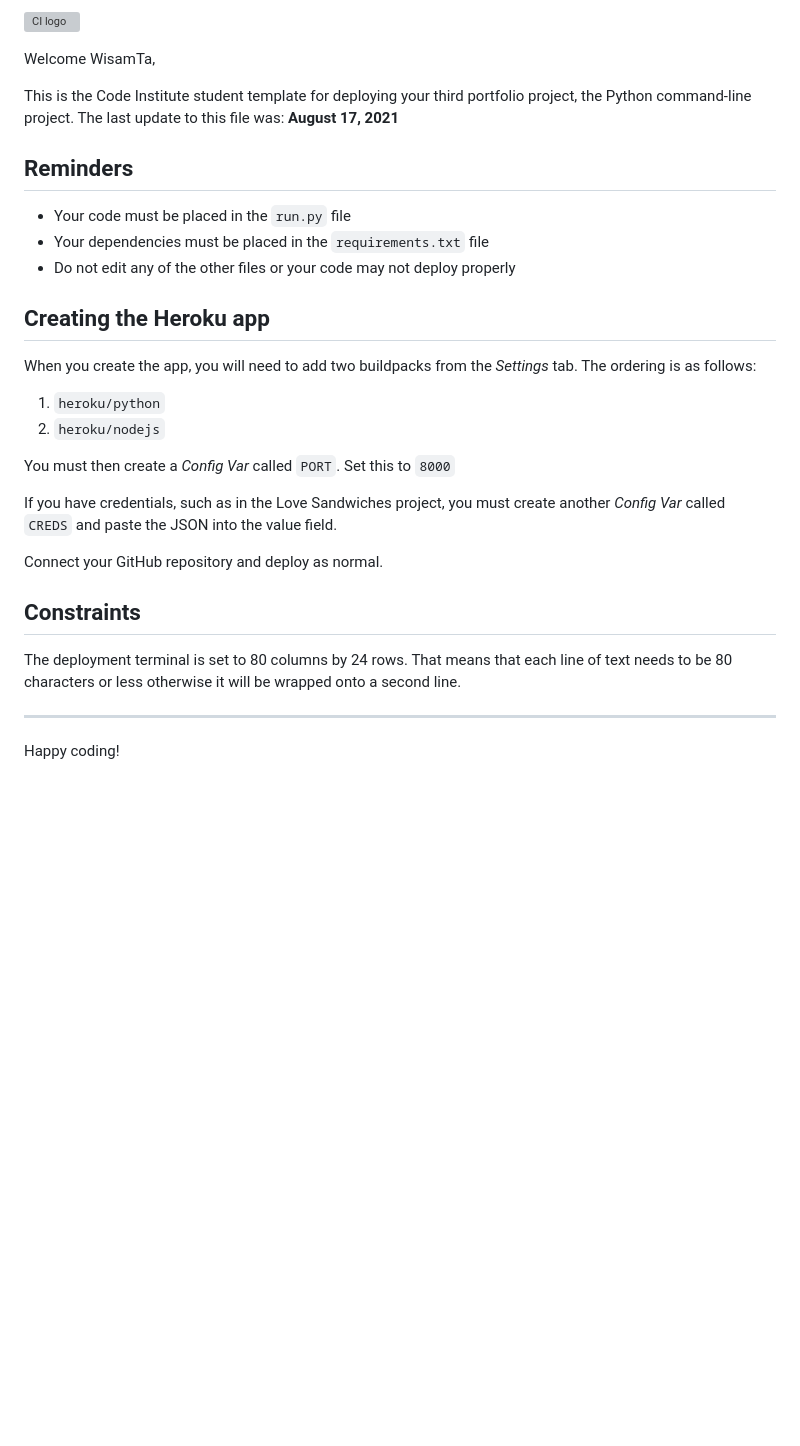
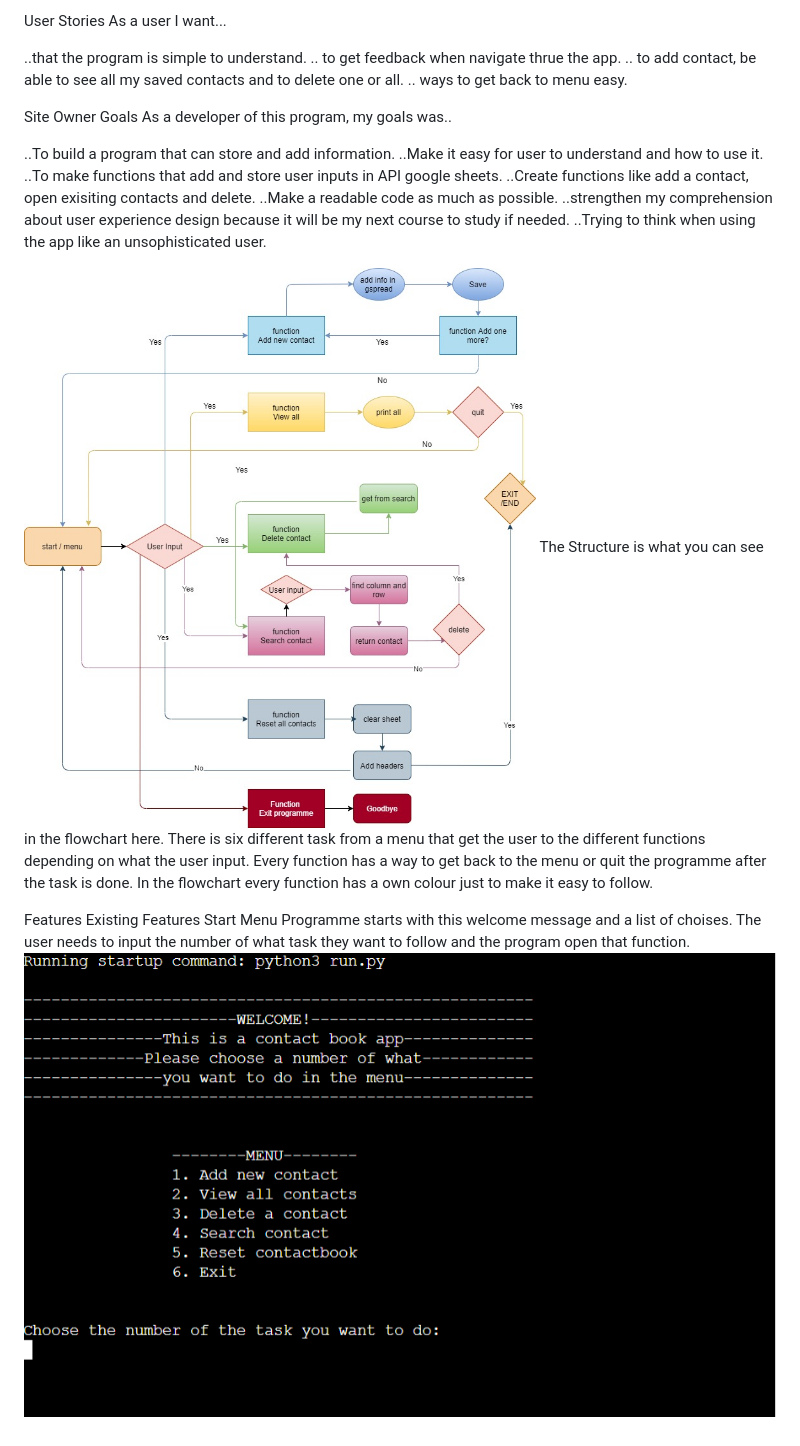
Before and after one commit to WisamTa/Contact-book, a Markdown page: README.md, the part around the change. GitHub-like rendering; pictures changed too: assest/images/flowchart.jpg (added), assest/images/start.png (added); blank space fills up the shorter version; grey boxes are pictures that could not be loaded.

Commit message:
Starting writting Read.me file

```diff
--- a/README.md
+++ b/README.md
@@ -1,31 +1,27 @@
-![CI logo](https://codeinstitute.s3.amazonaws.com/fullstack/ci_logo_small.png)
+User Stories
+As a user I want...
 
-Welcome WisamTa,
+..that the program is simple to understand.
+.. to get feedback when navigate thrue the app.
+.. to add contact, be able to see all my saved contacts and to delete one or all.
+.. ways to get back to menu easy.
 
-This is the Code Institute student template for deploying your third portfolio project, the Python command-line project. The last update to this file was: **August 17, 2021**
+Site Owner Goals
+As a developer of this program, my goals was..
 
-## Reminders
+..To build a program that can store and add information.
+..Make it easy for user to understand and how to use it.
+..To make functions that add and store user inputs in API google sheets.
+..Create functions like add a contact, open exisiting contacts and delete.
+..Make a readable code as much as possible.
+..strengthen my comprehension about user experience design because it will be my next course to study if needed.
+..Trying to think when using the app like an unsophisticated user.
 
-* Your code must be placed in the `run.py` file
-* Your dependencies must be placed in the `requirements.txt` file
-* Do not edit any of the other files or your code may not deploy properly
+![This is an image](assest/images/flowchart.jpg)
+The Structure is what you can see in the flowchart here. There is six different task from a menu that get the user to the different functions depending on what the user input. Every function has a way to get back to the menu or quit the programme after the task is done. In the flowchart every function has a own colour just to make it easy to follow.
 
-## Creating the Heroku app
-
-When you create the app, you will need to add two buildpacks from the _Settings_ tab. The ordering is as follows:
-
-1. `heroku/python`
-2. `heroku/nodejs`
-
-You must then create a _Config Var_ called `PORT`. Set this to `8000`
-
-If you have credentials, such as in the Love Sandwiches project, you must create another _Config Var_ called `CREDS` and paste the JSON into the value field.
-
-Connect your GitHub repository and deploy as normal.
-
-## Constraints
-
-The deployment terminal is set to 80 columns by 24 rows. That means that each line of text needs to be 80 characters or less otherwise it will be wrapped onto a second line.
-
------
-Happy coding!
+Features
+Existing Features
+Start Menu
+Programme starts with this welcome message and a list of choises. The user needs to input the number of what task they want to follow and the program open that function.
+![This is an image](assest/images/start.png)
```
